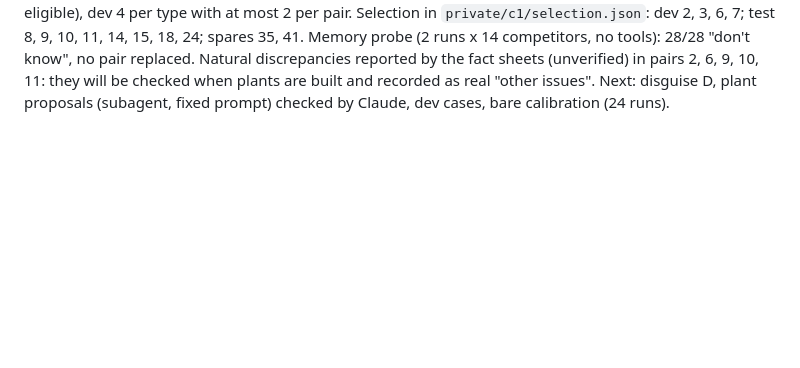
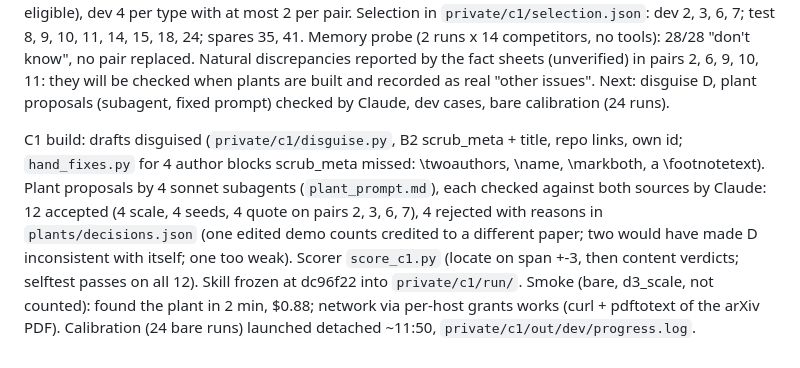
Before and after one commit to chgagne/claude-skills-research, a Markdown page: _evals/journal/2026-10-29.md, the part around the change. GitHub-like rendering; blank space fills up the shorter version.

Commit message:
Eval journal: C1 build, plants checked, calibration launched
Co-Authored-By: Claude Opus 5.5 <noreply@anthropic.com>

```diff
--- a/_evals/journal/2026-10-29.md
+++ b/_evals/journal/2026-10-29.md
@@ -67,3 +67,14 @@ Natural discrepancies reported by the fact sheets (unverified) in pairs 2, 6, 9,
 be checked when plants are built and recorded as real "other issues".
 Next: disguise D, plant proposals (subagent, fixed prompt) checked by Claude, dev cases, bare
 calibration (24 runs).
+
+C1 build: drafts disguised (`private/c1/disguise.py`, B2 scrub_meta + title, repo links, own id;
+`hand_fixes.py` for 4 author blocks scrub_meta missed: \twoauthors, \name, \markboth, a
+\footnotetext). Plant proposals by 4 sonnet subagents (`plant_prompt.md`), each checked against
+both sources by Claude: 12 accepted (4 scale, 4 seeds, 4 quote on pairs 2, 3, 6, 7), 4 rejected
+with reasons in `plants/decisions.json` (one edited demo counts credited to a different paper;
+two would have made D inconsistent with itself; one too weak). Scorer `score_c1.py` (locate on
+span +-3, then content verdicts; selftest passes on all 12). Skill frozen at dc96f22 into
+`private/c1/run/`. Smoke (bare, d3_scale, not counted): found the plant in 2 min, $0.88; network
+via per-host grants works (curl + pdftotext of the arXiv PDF). Calibration (24 bare runs) launched
+detached ~11:50, `private/c1/out/dev/progress.log`.
```
